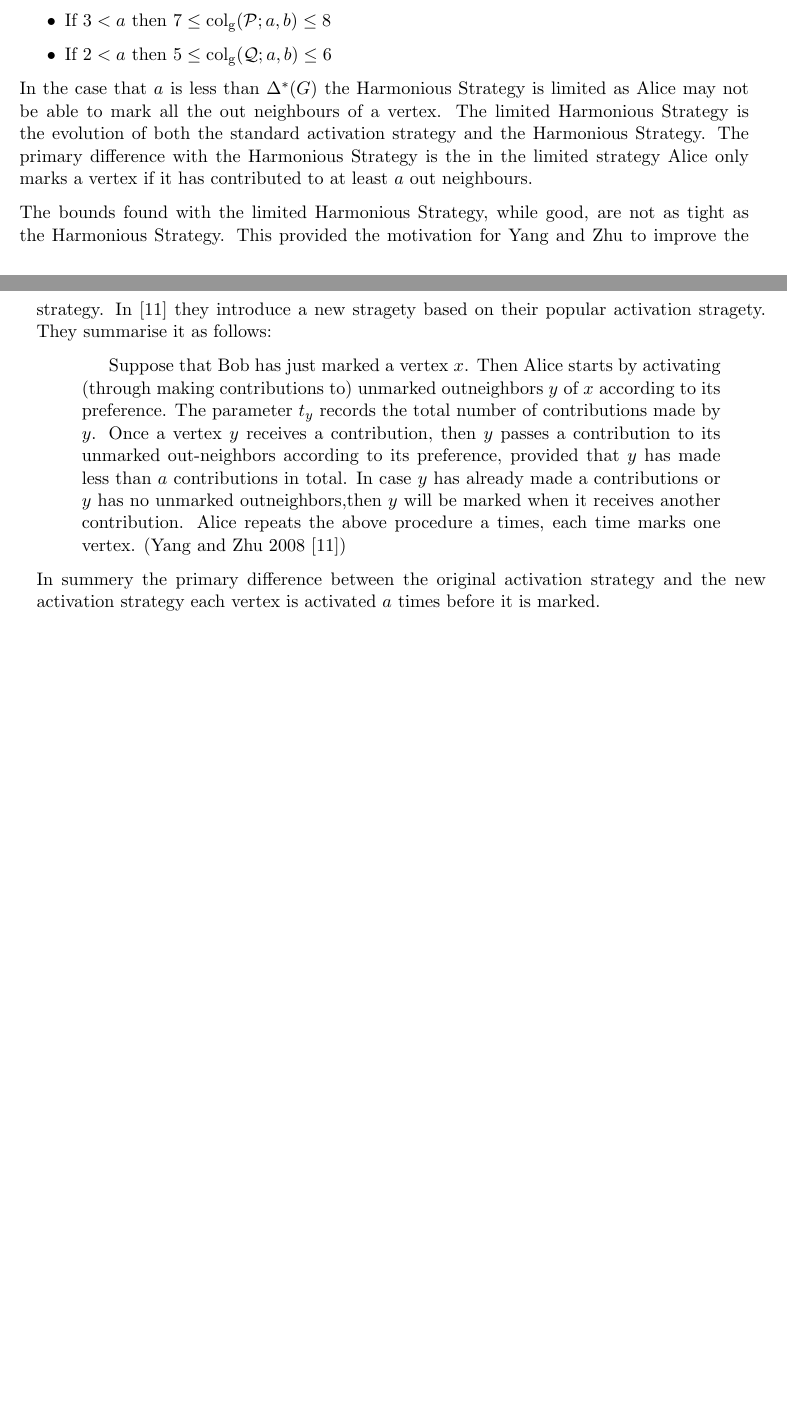
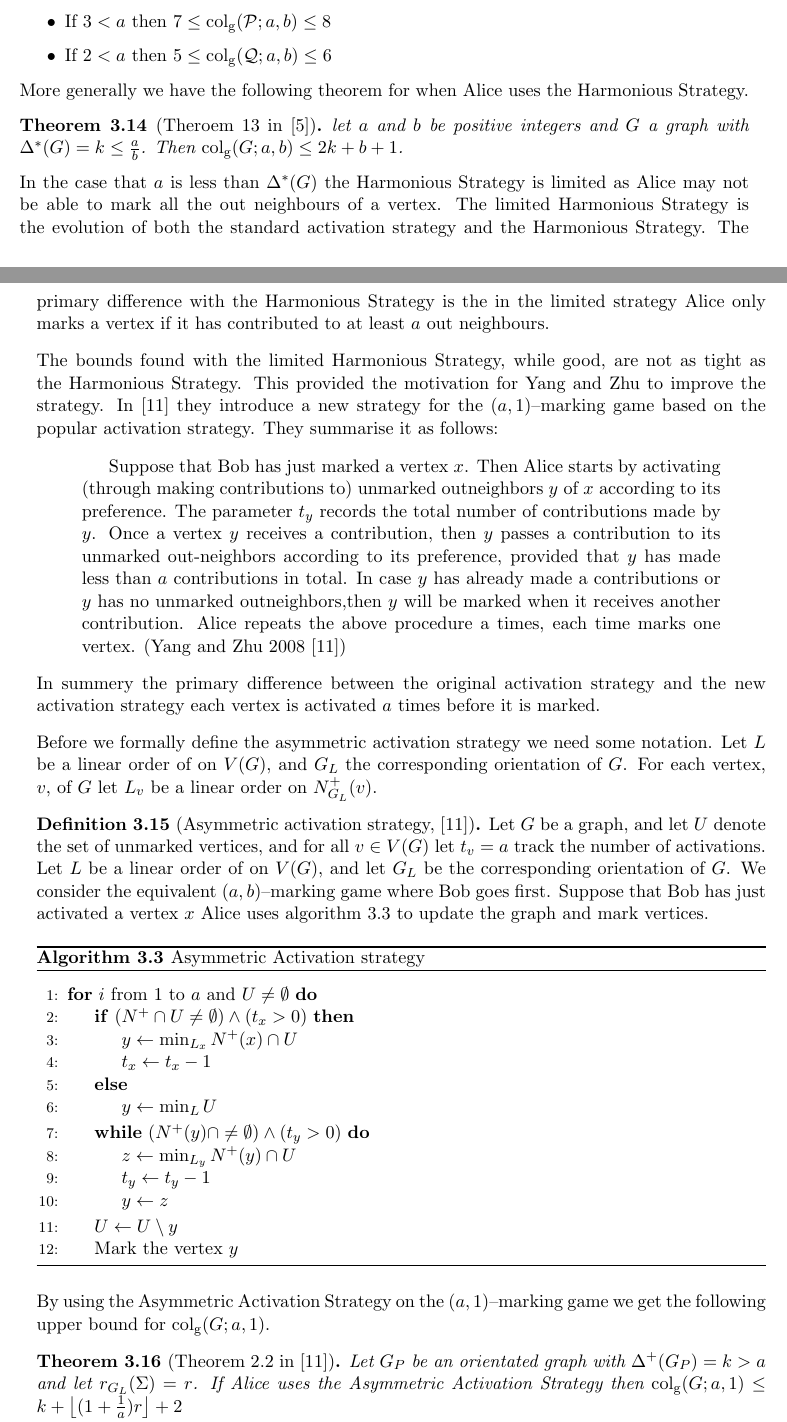
Before and after one commit to askes5/graphColouringGame, a LaTeX thesis (latexReport/proj_report.tex, which reads latexReport/colouring.tex): two parts of pages 16 and 17 of 19, joined at a grey line, cut so that both start at the same text, the shorter picture padded with empty space. Compiled offline with pdfLaTeX.

Commit message:
Update colouring.tex

```diff
--- a/latexReport/colouring.tex
+++ b/latexReport/colouring.tex
@@ -631,16 +595,59 @@ The Harmonious Strategy is used to find upper bounds for the classes of general
     \item If $3<a $ then $7\leq \col(\PP;a,b)\leq 8$
     \item If $2< a$ then $5\leq \col(\QQ;a,b)\leq 6$
 \end{itemize}
+More generally we have the following theorem for when Alice uses the Harmonious Strategy.
+\begin{theorem}[Theroem 13 in \cite{kierYang2005}]
+    let $a$ and $b$ be positive integers and $G$ a graph with $\Delta^*(G)=k\leq\frac{a}{b}$. Then $\col(G;a,b)\leq 2k+b+1$.
+\end{theorem}
 
 In the case that $a$ is less than $\Delta^*(G)$ the Harmonious Strategy is limited as Alice may not be able to mark all the out neighbours of a vertex. The limited Harmonious Strategy is the evolution of both the standard activation strategy and the Harmonious Strategy. The primary difference with the Harmonious Strategy is the in the limited strategy Alice only marks a vertex if it has contributed to at least $a$ out neighbours.
 
-The bounds found with the limited Harmonious Strategy, while good, are not as tight as the Harmonious Strategy. This provided the motivation for Yang and Zhu to improve the strategy. In \cite{yangZhu2008} they introduce a new stragety based on their popular activation stragety. They summarise it as follows:
+The bounds found with the limited Harmonious Strategy, while good, are not as tight as the Harmonious Strategy. This provided the motivation for Yang and Zhu to improve the strategy. In \cite{yangZhu2008} they introduce a new strategy for the $(a,1)$--marking game based on the popular activation strategy. They summarise it as follows:
 
 \begin{quotation}
     Suppose that Bob has just marked a vertex $x$. Then Alice starts by activating (through making contributions to) unmarked outneighbors $y$ of $x$ according to its preference. The parameter $t_y$ records the total number of contributions made by $y$. Once a vertex $y$ receives a contribution, then $y$ passes a contribution to its unmarked out-neighbors according to its preference, provided that $y$ has made less than $a$ contributions in total. In case $y$ has already made a contributions or $y$ has no unmarked outneighbors,then $y$ will be marked when it receives another contribution. Alice repeats the above procedure a times, each time marks one vertex. (Yang and Zhu 2008 \cite{yangZhu2008})
 \end{quotation}
 
 In summery the primary difference between the original activation strategy and the new activation strategy each vertex is activated $a$ times before it is marked.
+
+Before we formally define the asymmetric activation strategy we need some notation. Let $L$ be a linear order of on $V(G)$, and $G_L$ the corresponding orientation of $G$. For each vertex, $v$, of $G$ let $L_v$ be a linear order on $N^+_{G_L}(v)$.
+
+\begin{definition}[Asymmetric activation strategy, \cite{yangZhu2008}]
+    Let $G$ be a graph, and let $U$ denote the set of unmarked vertices, and for all $v\in V(G)$ let $t_v=a$ track the number of activations. Let $L$ be a linear order of on $V(G)$, and let $G_L$ be the corresponding orientation of $G$.
+    We consider the equivalent $(a,b)$--marking game where Bob goes first. Suppose that Bob has just activated a vertex $x$ Alice uses algorithm \ref{alg:asymActivStrat} to update the graph and mark vertices.
+
+    \begin{algorithm}[h]
+        \caption{Asymmetric Activation strategy}
+        \label{alg:asymActivStrat}
+        \begin{algorithmic}[1]
+            \Statex
+            \For{$i$ from $1$ to $a$ and $U\neq\emptyset$}
+                \If{$(N^+\cap U\neq \emptyset) \land (t_x>0)$}
+                    \State $y\gets \min_{L_x} N^+(x)\cap U$
+                    \State $t_x \gets t_x-1$
+                    \Else
+                    \State $y\gets \min_L U$
+                \EndIf
+                \While{$(N^+(y)\cap \neq \emptyset) \land (t_y>0)$}
+                    \State $z\gets \min_{L_y} N^+(y)\cap U$
+                    \State $t_y \gets t_y-1$
+                    \State $y\gets z$
+                \EndWhile
+                \State $U \gets U \setminus y$
+                \State Mark the vertex $y$
+            \EndFor
+        \end{algorithmic}
+    \end{algorithm}
+
+    By using the Asymmetric Activation Strategy on the $(a,1)$--marking game we get the following upper bound for $\col(G;a,1)$.
+
+    \begin{theorem}[Theorem 2.2 in \cite{yangZhu2008}]
+        Let $G_P$ be an orientated graph with $\Delta^+(G_P)=k>a$ and let $r_{G_L}(\Sigma)=r$. If Alice uses the Asymmetric Activation Strategy then $\col(G;a,1)\leq k+\left\lfloor (1+\frac{1}{a})r \right\rfloor +2$
+    \end{theorem}
+
+\end{definition}
+
+
 
 %-------------------------------------------------------------------------------------------------------------------
 \subsection{Refined Activation Strategy}
```
Also changed, not shown: latexReport/colouring.tex (44 more changed lines).
